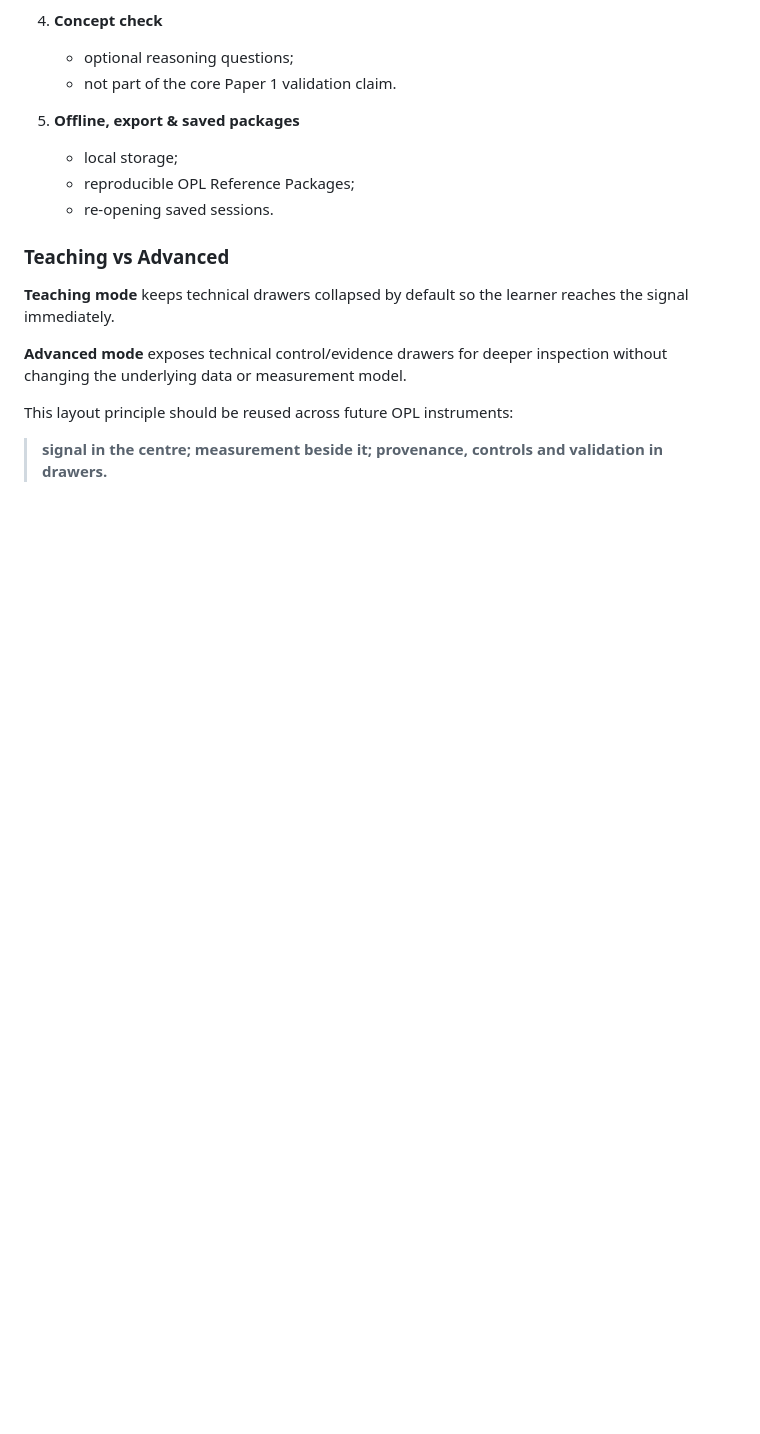
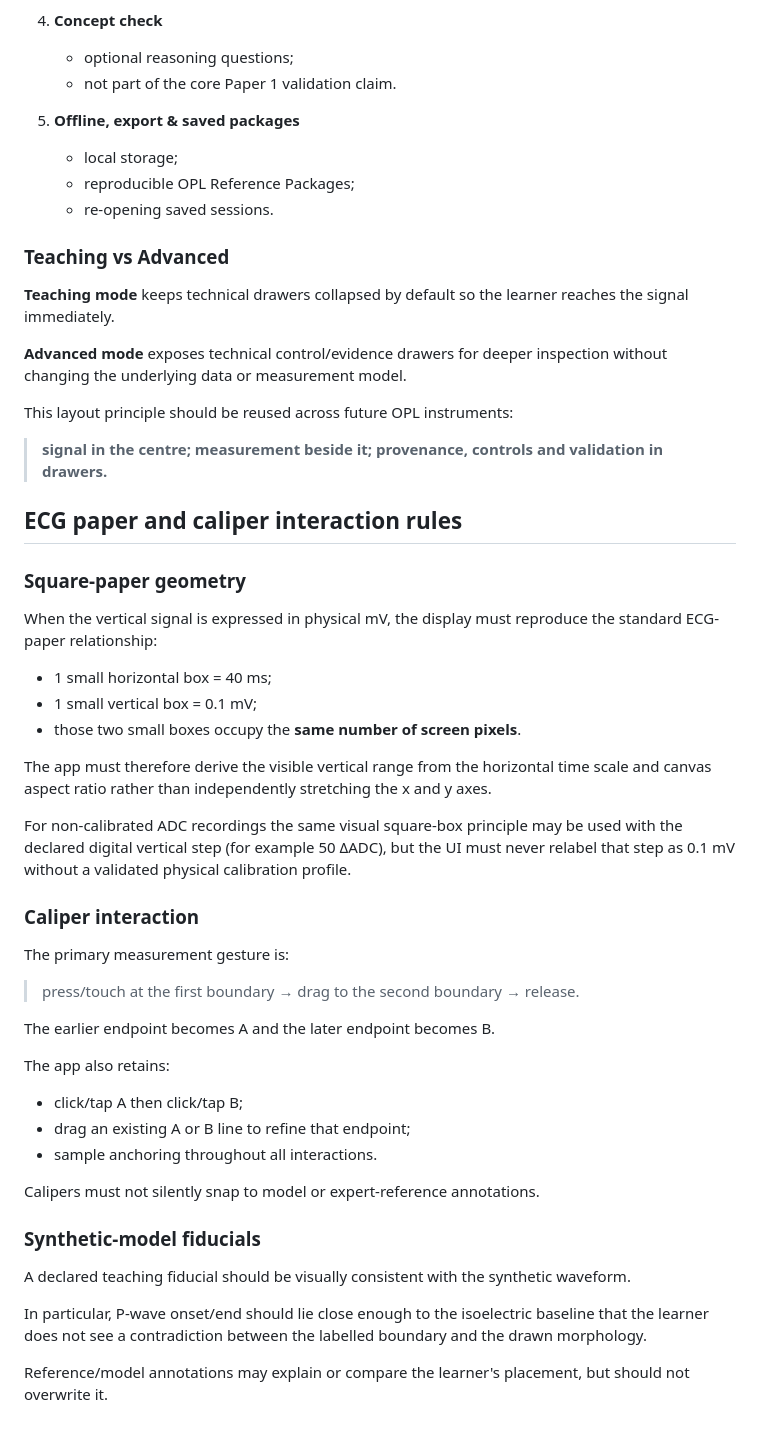
Before and after one commit to drdeepaksatheesh/OPL, a Markdown page: docs/ECG_REFERENCE_LAB_REASONING_SEQUENCE.md, the part around the change. GitHub-like rendering; blank space fills up the shorter version.

Commit message:
docs: define square ECG paper and drag-caliper rules

```diff
--- a/docs/ECG_REFERENCE_LAB_REASONING_SEQUENCE.md
+++ b/docs/ECG_REFERENCE_LAB_REASONING_SEQUENCE.md
@@ -270,3 +270,42 @@ Information that supports the measurement but is not required continuously is pl
 This layout principle should be reused across future OPL instruments:
 
 > **signal in the centre; measurement beside it; provenance, controls and validation in drawers.**
+
+
+## ECG paper and caliper interaction rules
+
+### Square-paper geometry
+
+When the vertical signal is expressed in physical mV, the display must reproduce the standard ECG-paper relationship:
+
+- 1 small horizontal box = 40 ms;
+- 1 small vertical box = 0.1 mV;
+- those two small boxes occupy the **same number of screen pixels**.
+
+The app must therefore derive the visible vertical range from the horizontal time scale and canvas aspect ratio rather than independently stretching the x and y axes.
+
+For non-calibrated ADC recordings the same visual square-box principle may be used with the declared digital vertical step (for example 50 ΔADC), but the UI must never relabel that step as 0.1 mV without a validated physical calibration profile.
+
+### Caliper interaction
+
+The primary measurement gesture is:
+
+> press/touch at the first boundary → drag to the second boundary → release.
+
+The earlier endpoint becomes A and the later endpoint becomes B.
+
+The app also retains:
+
+- click/tap A then click/tap B;
+- drag an existing A or B line to refine that endpoint;
+- sample anchoring throughout all interactions.
+
+Calipers must not silently snap to model or expert-reference annotations.
+
+### Synthetic-model fiducials
+
+A declared teaching fiducial should be visually consistent with the synthetic waveform.
+
+In particular, P-wave onset/end should lie close enough to the isoelectric baseline that the learner does not see a contradiction between the labelled boundary and the drawn morphology.
+
+Reference/model annotations may explain or compare the learner's placement, but should not overwrite it.
```
